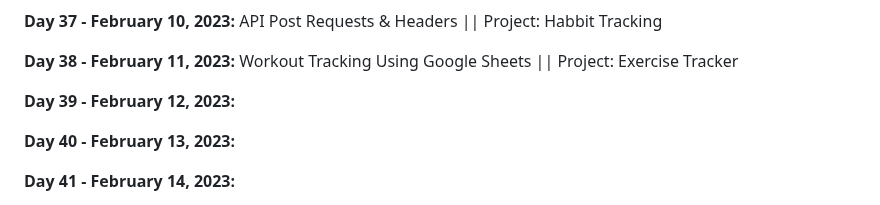
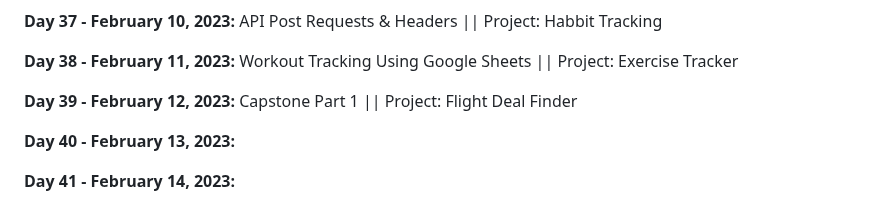
Before and after one commit to vignesh-chaturvedi/100DaysofPython, a Markdown page: README.md, the part around the change. Rendered like a GitHub page.

```diff
--- a/README.md
+++ b/README.md
@@ -87,7 +87,7 @@ I am currently working through [*100 Days of Code: The Complete Python Pro Bootc
 
 **Day 38 - February 11, 2023:** Workout Tracking Using Google Sheets || Project: Exercise Tracker
 
-**Day 39 - February 12, 2023:**
+**Day 39 - February 12, 2023:** Capstone Part 1 || Project: Flight Deal Finder
 
 **Day 40 - February 13, 2023:**
 
```
